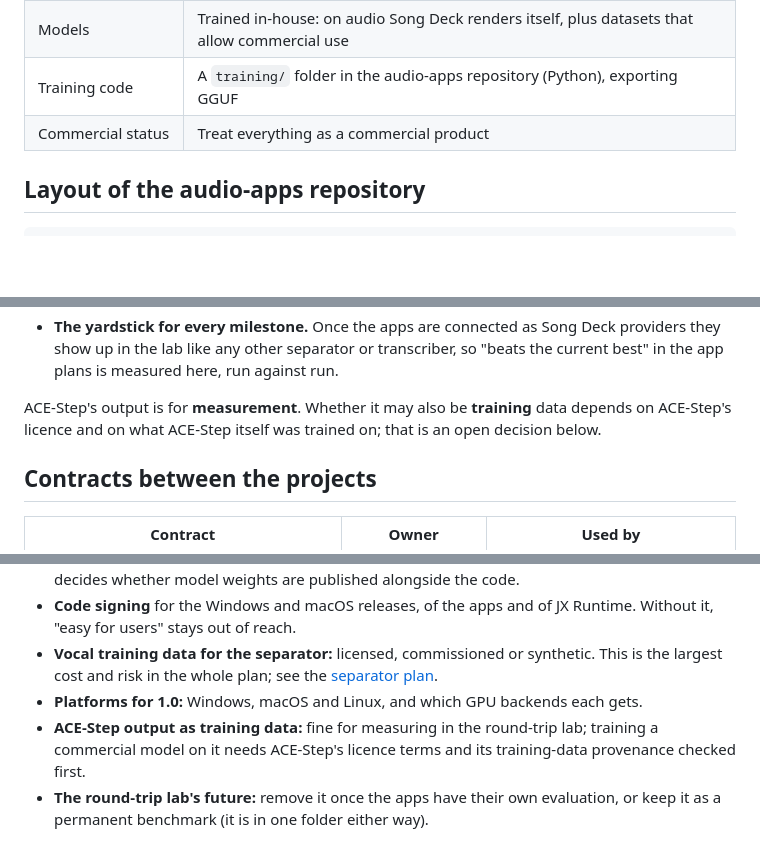
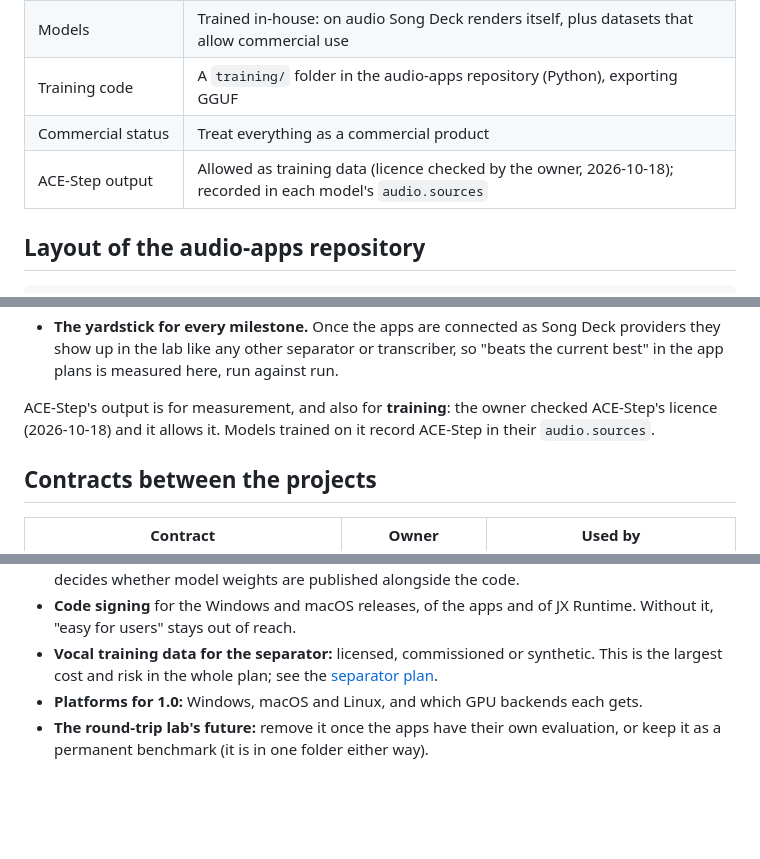
Before and after one commit to jxburros/BackTrack, a Markdown page: docs/plans/overall.md, 3 parts joined by grey strips. Rendered like a GitHub page; blank space fills up the shorter version.

```diff
--- a/docs/plans/overall.md
+++ b/docs/plans/overall.md
@@ -71,6 +71,7 @@ that repository exists.
 | Models                    | Trained in-house: on audio Song Deck renders itself, plus datasets that allow commercial use                   |
 | Training code             | A `training/` folder in the audio-apps repository (Python), exporting GGUF                                     |
 | Commercial status         | Treat everything as a commercial product                                                                       |
+| ACE-Step output           | Allowed as training data (licence checked by the owner, 2026-10-18); recorded in each model's `audio.sources`  |
 
 ## Layout of the audio-apps repository
 
@@ -126,8 +127,9 @@ What it gives the plan:
   show up in the lab like any other separator or transcriber, so "beats the current best" in the
   app plans is measured here, run against run.
 
-ACE-Step's output is for **measurement**. Whether it may also be **training** data depends on
-ACE-Step's licence and on what ACE-Step itself was trained on; that is an open decision below.
+ACE-Step's output is for measurement, and also for **training**: the owner checked ACE-Step's
+licence (2026-10-18) and it allows it. Models trained on it record ACE-Step in their
+`audio.sources`.
 
 ## Contracts between the projects
 
@@ -152,8 +154,5 @@ other side in the same milestone.
 - **Vocal training data for the separator:** licensed, commissioned or synthetic. This is the
   largest cost and risk in the whole plan; see the [separator plan](./explode.md#training-data).
 - **Platforms for 1.0:** Windows, macOS and Linux, and which GPU backends each gets.
-- **ACE-Step output as training data:** fine for measuring in the round-trip lab; training a
-  commercial model on it needs ACE-Step's licence terms and its training-data provenance checked
-  first.
 - **The round-trip lab's future:** remove it once the apps have their own evaluation, or keep it
   as a permanent benchmark (it is in one folder either way).
```
Also changed, not shown: docs/plans/explode.md (+2 -3 lines), docs/plans/surveil.md (+1 -1 lines).
